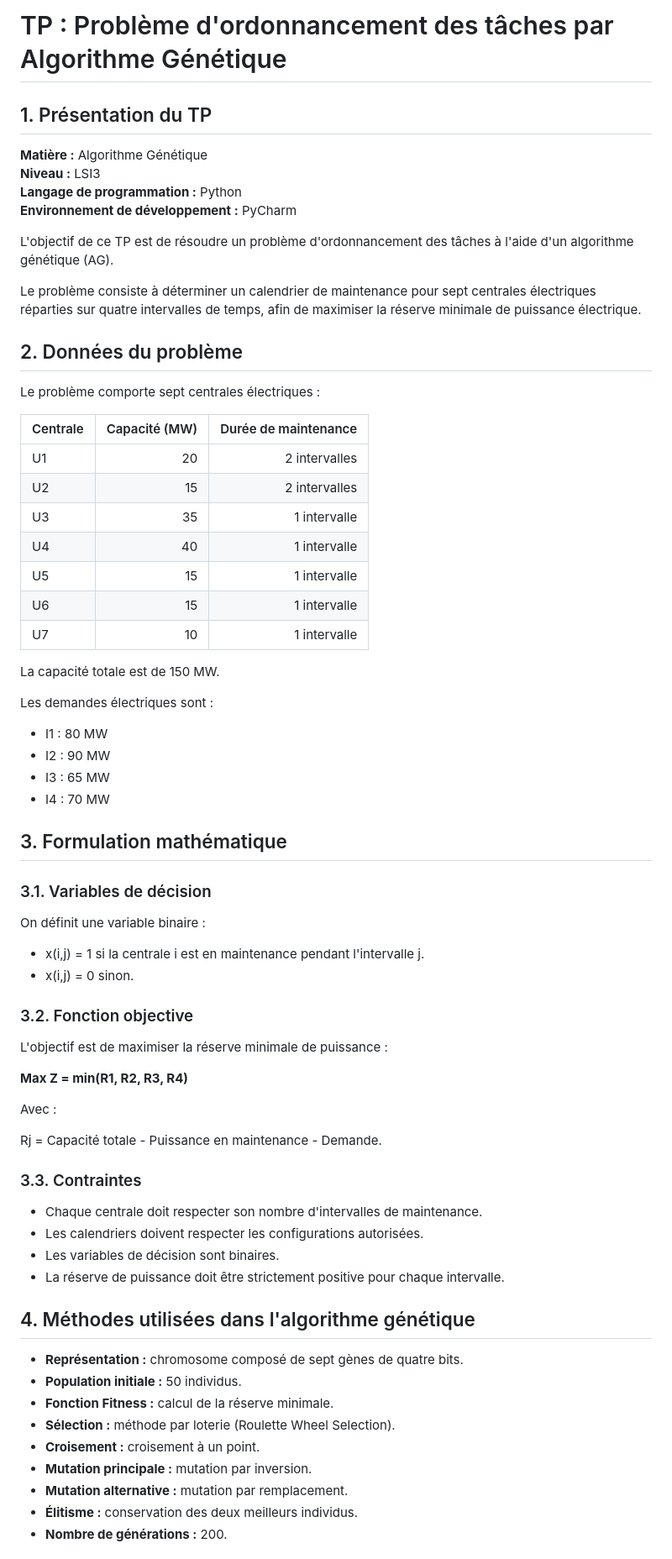
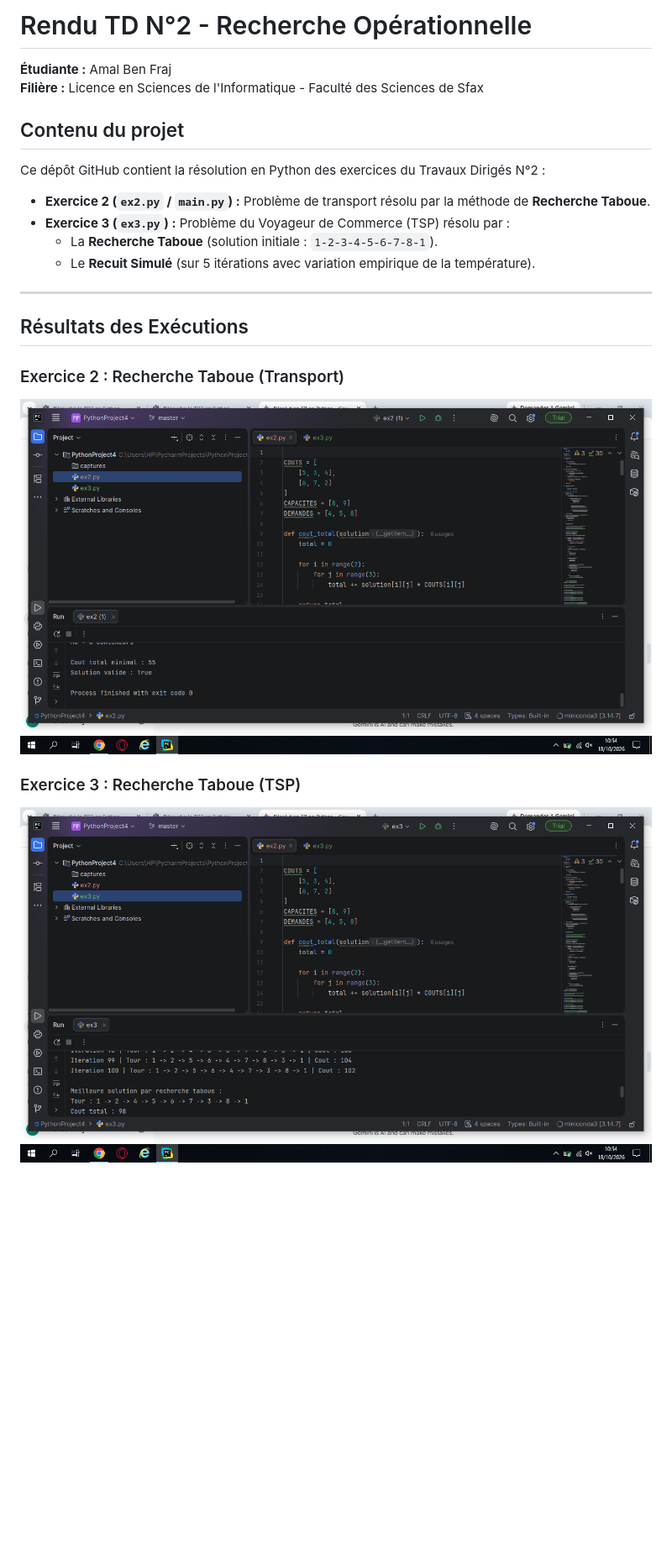
Before and after one commit to benfrajamal/TD2-ALGO, a Markdown page: README.md, the part around one of its changes. Shown at 84% size. Drawn GitHub-style; pictures changed too: captures/resultat2_ex3.png (added), captures/resultat_ex2.png (added); blank space fills up the shorter version.

Commit message:
Restauration des captures et du README pour ex2 et ex3

```diff
--- a/README.md
+++ b/README.md
@@ -1,73 +1,23 @@
-# TP : Problème d'ordonnancement des tâches par Algorithme Génétique
+# Rendu TD N°2 - Recherche Opérationnelle
 
-## 1. Présentation du TP
+**Étudiante :** Amal Ben Fraj
+**Filière :** Licence en Sciences de l'Informatique - Faculté des Sciences de Sfax
 
-**Matière :** Algorithme Génétique
-**Niveau :** LSI3
-**Langage de programmation :** Python
-**Environnement de développement :** PyCharm
+## Contenu du projet
+Ce dépôt GitHub contient la résolution en Python des exercices du Travaux Dirigés N°2 :
 
-L'objectif de ce TP est de résoudre un problème d'ordonnancement des tâches à l'aide d'un algorithme génétique (AG).
+* **Exercice 2 (`ex2.py` / `main.py`) :** Problème de transport résolu par la méthode de **Recherche Taboue**.
+* **Exercice 3 (`ex3.py`) :** Problème du Voyageur de Commerce (TSP) résolu par :
+  * La **Recherche Taboue** (solution initiale : `1-2-3-4-5-6-7-8-1`).
+  * Le **Recuit Simulé** (sur 5 itérations avec variation empirique de la température).
 
-Le problème consiste à déterminer un calendrier de maintenance pour sept centrales électriques réparties sur quatre intervalles de temps, afin de maximiser la réserve minimale de puissance électrique.
+---
 
-## 2. Données du problème
+## Résultats des Exécutions
 
-Le problème comporte sept centrales électriques :
+### Exercice 2 : Recherche Taboue (Transport)
+![Résultat Exercice 2](captures/resultat_ex2.png)
 
-| Centrale | Capacité (MW) | Durée de maintenance |
-|---|---:|---:|
-| U1 | 20 | 2 intervalles |
-| U2 | 15 | 2 intervalles |
-| U3 | 35 | 1 intervalle |
-| U4 | 40 | 1 intervalle |
-| U5 | 15 | 1 intervalle |
-| U6 | 15 | 1 intervalle |
-| U7 | 10 | 1 intervalle |
+### Exercice 3 : Recherche Taboue (TSP)
+![Résultat Tabou Ex3](captures/resultat2_ex3.png)
 
-La capacité totale est de 150 MW.
-
-Les demandes électriques sont :
-- I1 : 80 MW
-- I2 : 90 MW
-- I3 : 65 MW
-- I4 : 70 MW
-
-## 3. Formulation mathématique
-
-### 3.1. Variables de décision
-
-On définit une variable binaire :
-
-- x(i,j) = 1 si la centrale i est en maintenance pendant l'intervalle j.
-- x(i,j) = 0 sinon.
-
-### 3.2. Fonction objective
-
-L'objectif est de maximiser la réserve minimale de puissance :
-
-**Max Z = min(R1, R2, R3, R4)**
-
-Avec :
-
-Rj = Capacité totale - Puissance en maintenance - Demande.
-
-### 3.3. Contraintes
-
-- Chaque centrale doit respecter son nombre d'intervalles de maintenance.
-- Les calendriers doivent respecter les configurations autorisées.
-- Les variables de décision sont binaires.
-- La réserve de puissance doit être strictement positive pour chaque intervalle.
-
-## 4. Méthodes utilisées dans l'algorithme génétique
-
-- **Représentation :** chromosome composé de sept gènes de quatre bits.
-- **Population initiale :** 50 individus.
-- **Fonction Fitness :** calcul de la réserve minimale.
-- **Sélection :** méthode par loterie (Roulette Wheel Selection).
-- **Croisement :** croisement à un point.
-- **Mutation principale :** mutation par inversion.
-- **Mutation alternative :** mutation par remplacement.
-- **Élitisme :** conservation des deux meilleurs individus.
-- **Nombre de générations :** 200.
-
```
Also changed, not shown: other parts of README.md (+2 -53 lines), captures/resultat1_ex3.png (added).
